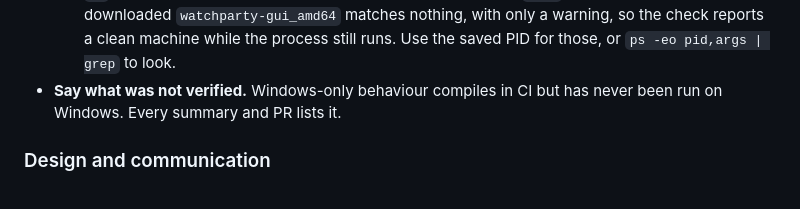
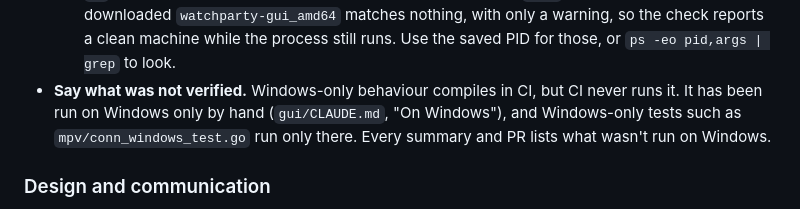
Before and after one commit to mhashemm/watchparty, a Markdown page: CLAUDE.md, the part around the change. Rendered like a GitHub page.

```diff
--- a/CLAUDE.md
+++ b/CLAUDE.md
@@ -387,8 +387,10 @@ This is how work on this repo has gone best. Follow it unless asked otherwise.
     name such as a downloaded `watchparty-gui_amd64` matches nothing, with only a
     warning, so the check reports a clean machine while the process still runs.
     Use the saved PID for those, or `ps -eo pid,args | grep` to look.
-- **Say what was not verified.** Windows-only behaviour compiles in CI but has never
-  been run on Windows. Every summary and PR lists it.
+- **Say what was not verified.** Windows-only behaviour compiles in CI, but CI never
+  runs it. It has been run on Windows only by hand (`gui/CLAUDE.md`, "On Windows"),
+  and Windows-only tests such as `mpv/conn_windows_test.go` run only there. Every
+  summary and PR lists what wasn't run on Windows.
 
 ### Design and communication
 
```
Also changed, not shown: gui/CLAUDE.md (+19 -15 lines).
